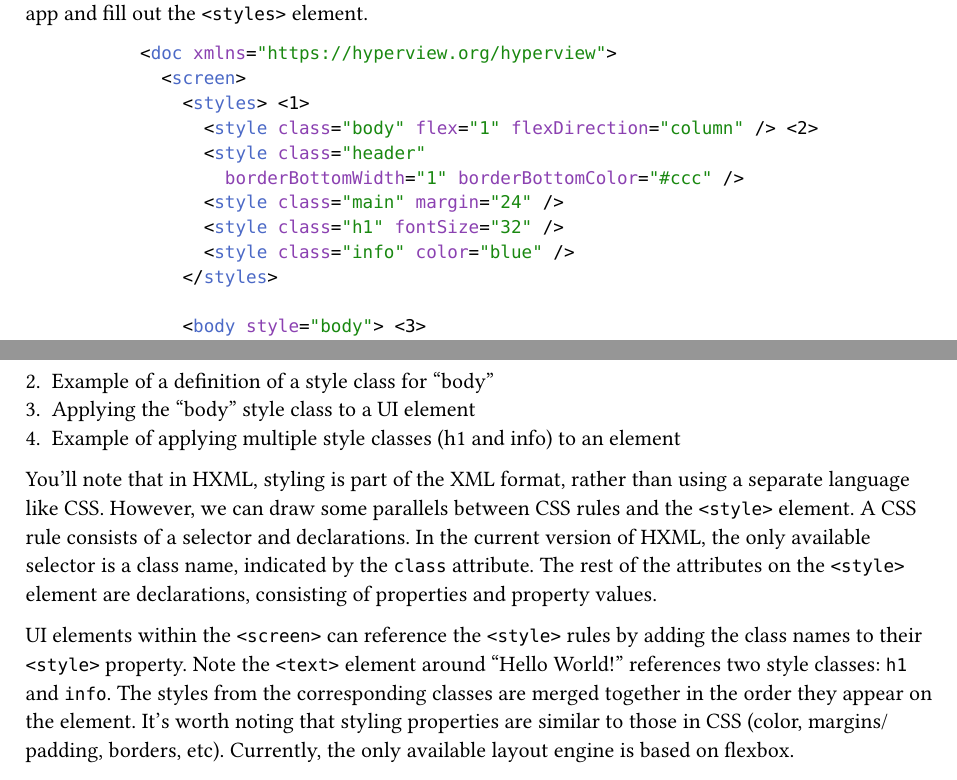
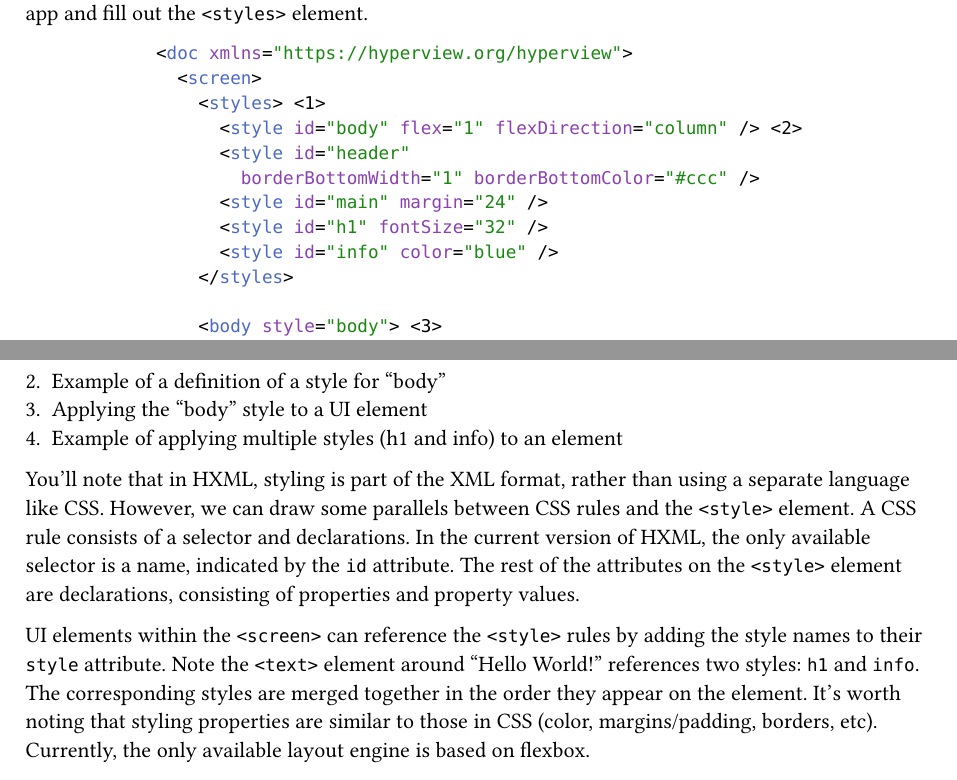
Before and after one commit to bigskysoftware/hypermedia-systems-book, a Typst document (HypermediaSystems-ebook.typ, which reads ch11-hyperview-a-mobile-hypermedia.typ): two parts of pages 179 and 180 of 239, joined at a grey line, cut so that both start at the same text. Compiled offline with Typst 0.15.

Commit message:
fix typo around style classes/ids

````diff
--- a/ch11-hyperview-a-mobile-hypermedia.typ
+++ b/ch11-hyperview-a-mobile-hypermedia.typ
@@ -608,12 +608,12 @@ Let’s re-visit the Hello World app and fill out the `<styles>` element.
 <doc xmlns="https://hyperview.org/hyperview">
   <screen>
     <styles> <1>
-      <style class="body" flex="1" flexDirection="column" /> <2>
-      <style class="header"
+      <style id="body" flex="1" flexDirection="column" /> <2>
+      <style id="header"
         borderBottomWidth="1" borderBottomColor="#ccc" />
-      <style class="main" margin="24" />
-      <style class="h1" fontSize="32" />
-      <style class="info" color="blue" />
+      <style id="main" margin="24" />
+      <style id="h1" fontSize="32" />
+      <style id="info" color="blue" />
     </styles>
 
     <body style="body"> <3>
@@ -628,22 +628,22 @@ Let’s re-visit the Hello World app and fill out the `<styles>` element.
 </doc>
 ``` ]
 1. Element encapsulating all of the styling for the screen
-2. Example of a definition of a style class for "body"
-3. Applying the "body" style class to a UI element
-4. Example of applying multiple style classes (h1 and info) to an element
+2. Example of a definition of a style for "body"
+3. Applying the "body" style to a UI element
+4. Example of applying multiple styles (h1 and info) to an element
 
 You’ll note that in HXML, styling is part of the XML format, rather than using a
 separate language like CSS. However, we can draw some parallels between CSS
 rules and the `<style>` element. A CSS rule consists of a selector and
 declarations. In the current version of HXML, the only available selector is a
-class name, indicated by the `class` attribute. The rest of the attributes on
+name, indicated by the `id` attribute. The rest of the attributes on
 the `<style>` element are declarations, consisting of properties and property
 values.
 
 UI elements within the `<screen>` can reference the `<style>` rules by adding
-the class names to their `<style>` property. Note the `<text>`
-element around "Hello World!" references two style classes: `h1` and
-`info`. The styles from the corresponding classes are merged together in the
+the style names to their `style` attribute. Note the `<text>`
+element around "Hello World!" references two styles: `h1` and
+`info`. The corresponding styles are merged together in the
 order they appear on the element. It’s worth noting that styling properties are
 similar to those in CSS (color, margins/padding, borders, etc). Currently, the
 only available layout engine is based on flexbox.
````
Also changed, not shown: ch11-hyperview-a-mobile-hypermedia.typ (2 more changed lines).
